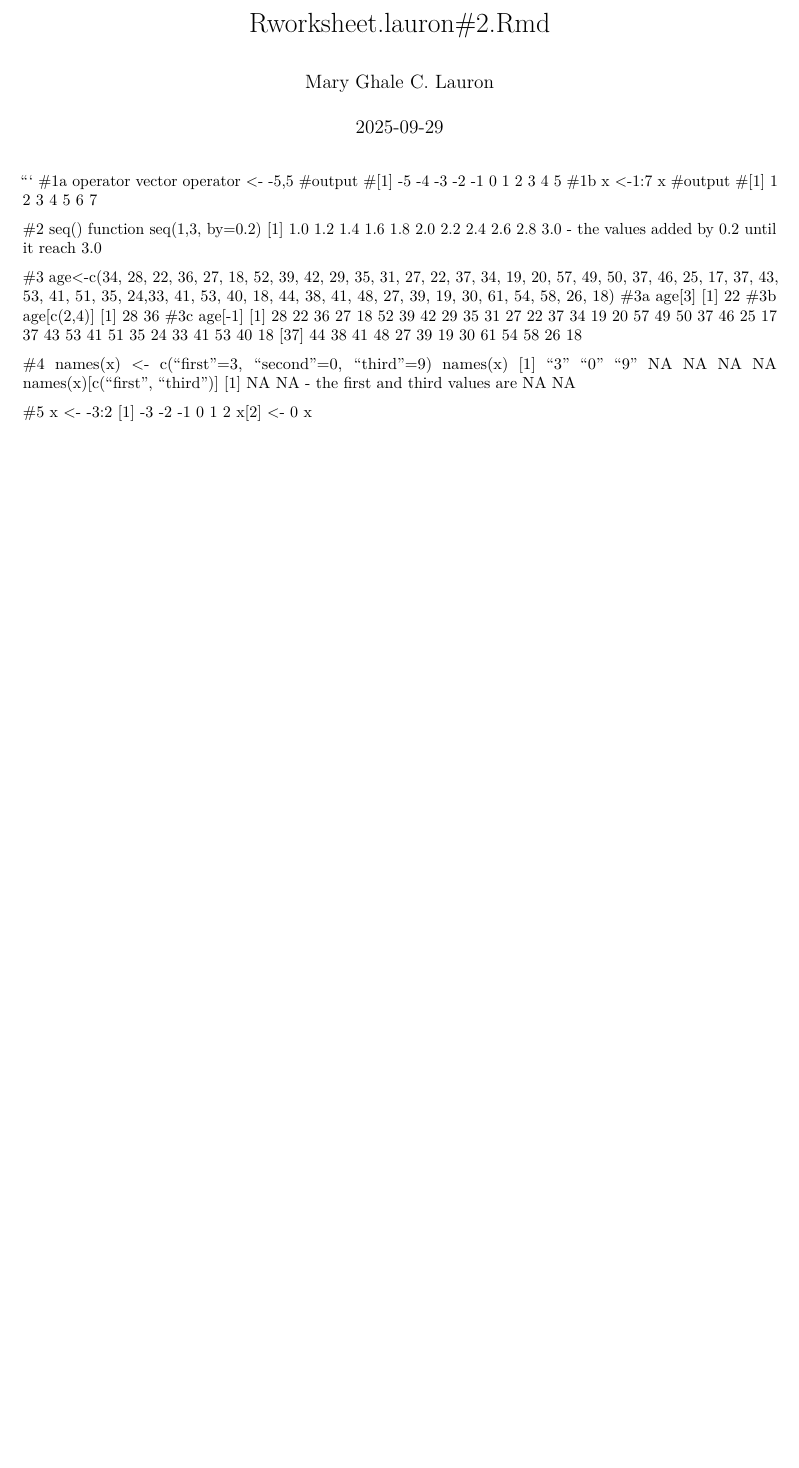
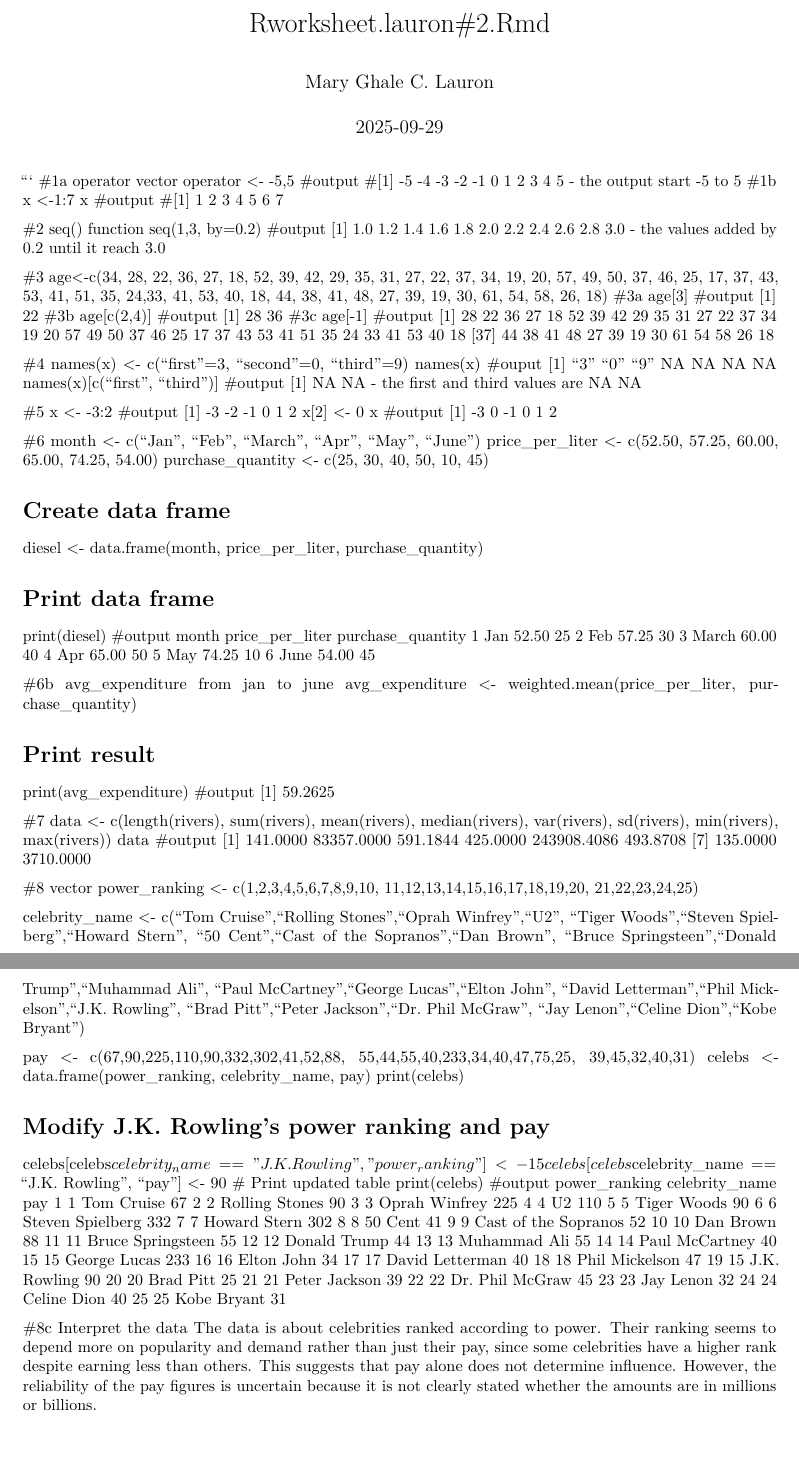
Before and after one commit to maryghalelauron-commits/CS101, an R Markdown document (Rworksheet_lauron#2.Rmd): part of the page before the commit and two parts of pages 1 and 2 of 2 after it, the two joined at a grey line, cut so that both start at the same text, the shorter picture padded with empty space. Rendered offline with R 4.5, knitr and Pandoc, then LaTeX, with nearby package versions.

Commit message:
added files

```diff
--- a/Rworksheet_lauron#2.Rmd
+++ b/Rworksheet_lauron#2.Rmd
@@ -13,7 +13,7 @@ knitr::opts_chunk$set(echo = TRUE)
 #1a operator vector
 operator <- -5,5
 #output
-#[1] -5 -4 -3 -2 -1  0  1  2  3  4  5
+#[1] -5 -4 -3 -2 -1  0  1  2  3  4  5 - the output start -5 to 5
 #1b
 x <-1:7
 x
@@ -22,6 +22,7 @@ x
 
 #2 seq() function
 seq(1,3, by=0.2)
+#output
 [1] 1.0 1.2 1.4 1.6 1.8 2.0 2.2 2.4 2.6 2.8 3.0 - the values added by 0.2 until it reach 3.0
 
 #3
@@ -31,24 +32,124 @@ age<-c(34, 28, 22, 36, 27, 18, 52, 39, 42, 29, 35, 31, 27,
 18)
 #3a
 age[3]
+#output
 [1] 22
 #3b
 age[c(2,4)]
+#output
 [1] 28 36
 #3c
 age[-1]
+#output
  [1] 28 22 36 27 18 52 39 42 29 35 31 27 22 37 34 19 20 57 49 50 37 46 25 17 37 43 53 41 51 35 24 33 41 53 40 18
 [37] 44 38 41 48 27 39 19 30 61 54 58 26 18
 
 #4
 names(x) <- c("first"=3, "second"=0, "third"=9)
 names(x)
+#ouput
 [1] "3" "0" "9" NA  NA  NA  NA
 names(x)[c("first", "third")]
+#output
 [1] NA NA - the first and third values are NA NA
 
 #5
 x <- -3:2
+#output
 [1] -3 -2 -1 0 1 2
 x[2] <- 0
 x
+#output
+[1] -3  0 -1  0  1  2
+
+#6
+month <- c("Jan", "Feb", "March", "Apr", "May", "June")
+price_per_liter <- c(52.50, 57.25, 60.00, 65.00, 74.25, 54.00)
+purchase_quantity <- c(25, 30, 40, 50, 10, 45)
+
+# Create data frame
+diesel <- data.frame(month, price_per_liter, purchase_quantity)
+
+# Print data frame
+print(diesel)
+#output
+month price_per_liter purchase_quantity
+1   Jan           52.50                25
+2   Feb           57.25                30
+3 March           60.00                40
+4   Apr           65.00                50
+5   May           74.25                10
+6  June           54.00                45
+
+#6b avg_expenditure from jan to june
+avg_expenditure <- weighted.mean(price_per_liter, purchase_quantity)
+
+# Print result
+print(avg_expenditure)
+#output
+[1] 59.2625
+
+#7
+data <- c(length(rivers), sum(rivers), mean(rivers), median(rivers), var(rivers),
+sd(rivers), min(rivers), max(rivers))
+data
+#output
+[1]    141.0000  83357.0000    591.1844    425.0000 243908.4086    493.8708
+[7]    135.0000   3710.0000
+
+#8 vector
+power_ranking <- c(1,2,3,4,5,6,7,8,9,10,
+                   11,12,13,14,15,16,17,18,19,20,
+                   21,22,23,24,25)
+
+celebrity_name <- c("Tom Cruise","Rolling Stones","Oprah Winfrey","U2",
+                    "Tiger Woods","Steven Spielberg","Howard Stern",
+                    "50 Cent","Cast of the Sopranos","Dan Brown",
+                    "Bruce Springsteen","Donald Trump","Muhammad Ali",
+                    "Paul McCartney","George Lucas","Elton John",
+                    "David Letterman","Phil Mickelson","J.K. Rowling",
+                    "Brad Pitt","Peter Jackson","Dr. Phil McGraw",
+                    "Jay Lenon","Celine Dion","Kobe Bryant")
+
+pay <- c(67,90,225,110,90,332,302,41,52,88,
+         55,44,55,40,233,34,40,47,75,25,
+         39,45,32,40,31)
+celebs <- data.frame(power_ranking, celebrity_name, pay)
+print(celebs)
+
+# Modify J.K. Rowling's power ranking and pay
+celebs[celebs$celebrity_name == "J.K. Rowling", "power_ranking"] <- 15
+celebs[celebs$celebrity_name == "J.K. Rowling", "pay"] <- 90
+# Print updated table
+print(celebs)
+#output
+power_ranking       celebrity_name pay
+1              1           Tom Cruise  67
+2              2       Rolling Stones  90
+3              3        Oprah Winfrey 225
+4              4                   U2 110
+5              5          Tiger Woods  90
+6              6     Steven Spielberg 332
+7              7         Howard Stern 302
+8              8              50 Cent  41
+9              9 Cast of the Sopranos  52
+10            10            Dan Brown  88
+11            11    Bruce Springsteen  55
+12            12         Donald Trump  44
+13            13         Muhammad Ali  55
+14            14       Paul McCartney  40
+15            15         George Lucas 233
+16            16          Elton John  34
+17            17      David Letterman  40
+18            18       Phil Mickelson  47
+19            15         J.K. Rowling  90
+20            20            Brad Pitt  25
+21            21        Peter Jackson  39
+22            22      Dr. Phil McGraw  45
+23            23            Jay Lenon  32
+24            24          Celine Dion  40
+25            25          Kobe Bryant  31
+
+
+#8c Interpret the data
+The data is about celebrities ranked according to power. Their ranking seems to depend more on popularity and demand rather than just their pay, since some celebrities have a higher rank despite earning less than others. This suggests that pay alone does not determine influence. However, the reliability of the pay figures is uncertain because it is not clearly stated whether the amounts are in millions or billions.
```
